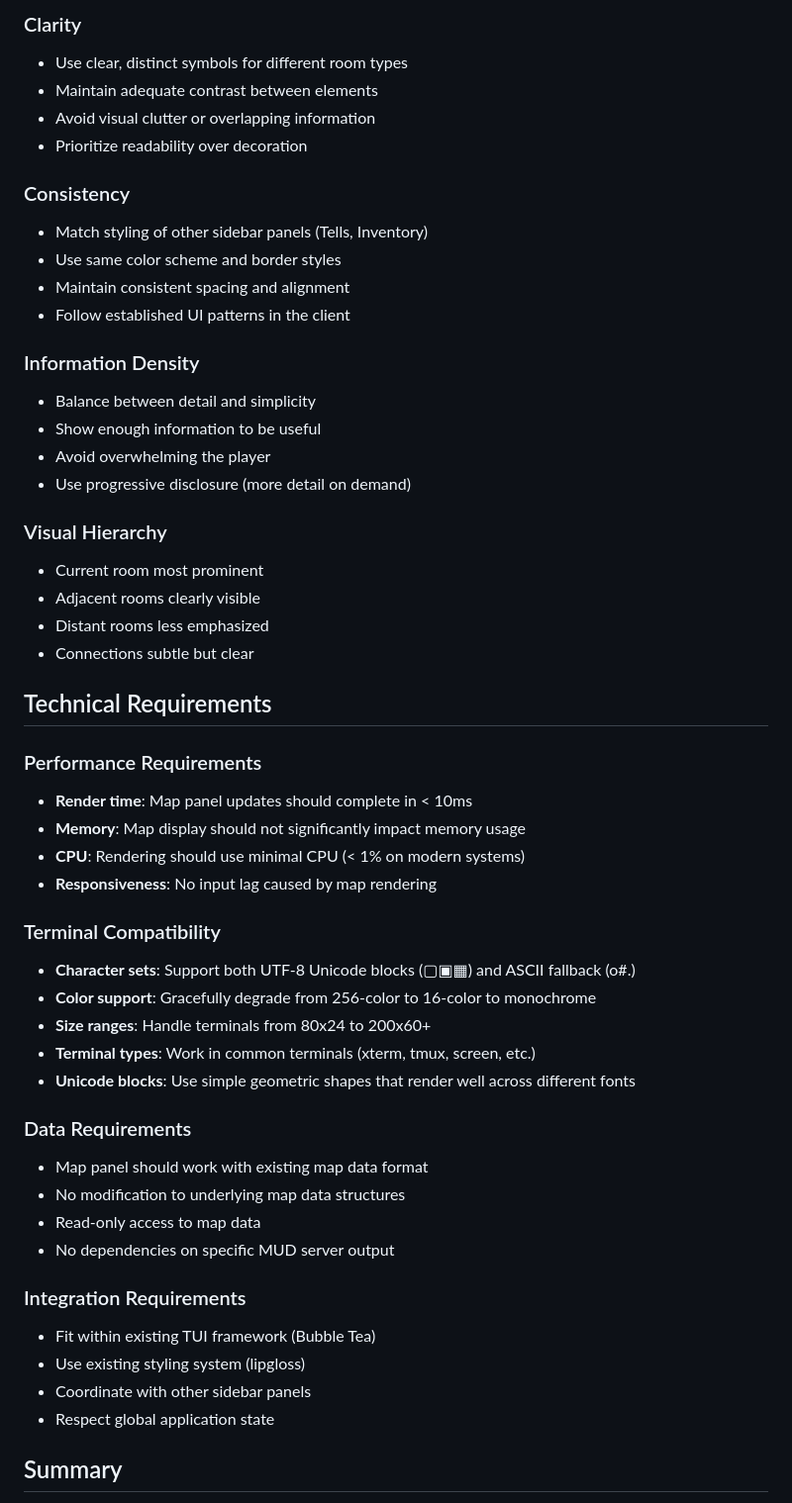
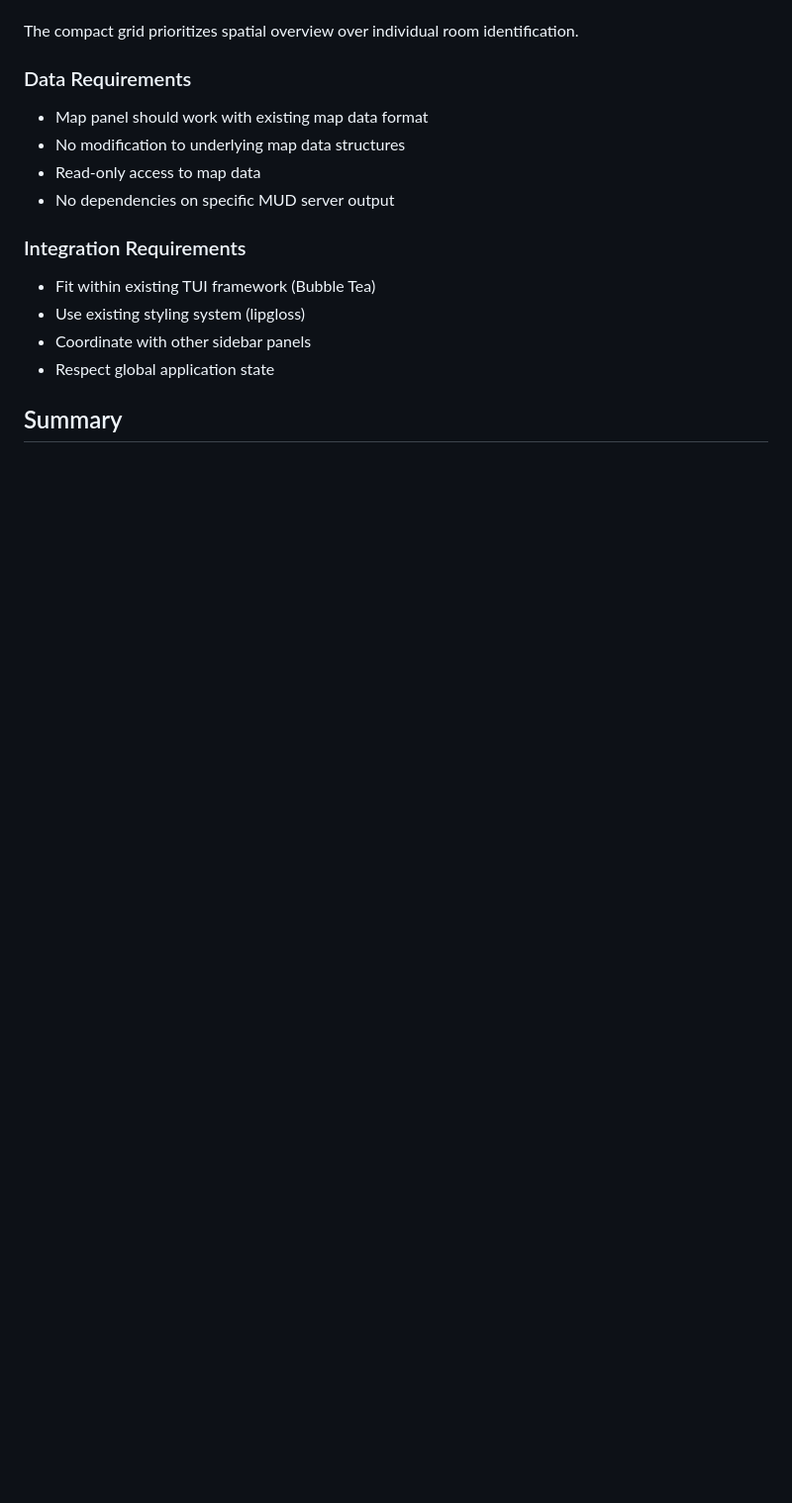
Before and after one commit to anicolao/dikuclient, a Markdown page: MAPS_DESIGN.md, the part around one of its changes. Shown at 99% size. GitHub-like rendering; blank space fills up the shorter version.

```diff
--- a/MAPS_DESIGN.md
+++ b/MAPS_DESIGN.md
@@ -389,47 +384,5 @@ The compact grid prioritizes spatial overview over individual room identificatio
-### Clarity
-
-- Use clear, distinct symbols for different room types
-- Maintain adequate contrast between elements
-- Avoid visual clutter or overlapping information
-- Prioritize readability over decoration
-
-### Consistency
-
-- Match styling of other sidebar panels (Tells, Inventory)
-- Use same color scheme and border styles
-- Maintain consistent spacing and alignment
-- Follow established UI patterns in the client
-
-### Information Density
-
-- Balance between detail and simplicity
-- Show enough information to be useful
-- Avoid overwhelming the player
-- Use progressive disclosure (more detail on demand)
-
-### Visual Hierarchy
-
-- Current room most prominent
-- Adjacent rooms clearly visible
-- Distant rooms less emphasized
-- Connections subtle but clear
-
-## Technical Requirements
-
-### Performance Requirements
-
-- **Render time**: Map panel updates should complete in < 10ms
-- **Memory**: Map display should not significantly impact memory usage
-- **CPU**: Rendering should use minimal CPU (< 1% on modern systems)
-- **Responsiveness**: No input lag caused by map rendering
-
-### Terminal Compatibility
-
-- **Character sets**: Support both UTF-8 Unicode blocks (▢▣▦) and ASCII fallback (o#.)
-- **Color support**: Gracefully degrade from 256-color to 16-color to monochrome
-- **Size ranges**: Handle terminals from 80x24 to 200x60+
-- **Terminal types**: Work in common terminals (xterm, tmux, screen, etc.)
-- **Unicode blocks**: Use simple geometric shapes that render well across different fonts
+The compact grid prioritizes spatial overview over individual room
+identification.
 
 ### Data Requirements
 
```
Also changed, not shown: other parts of MAPS_DESIGN.md (+76 -79 lines).
